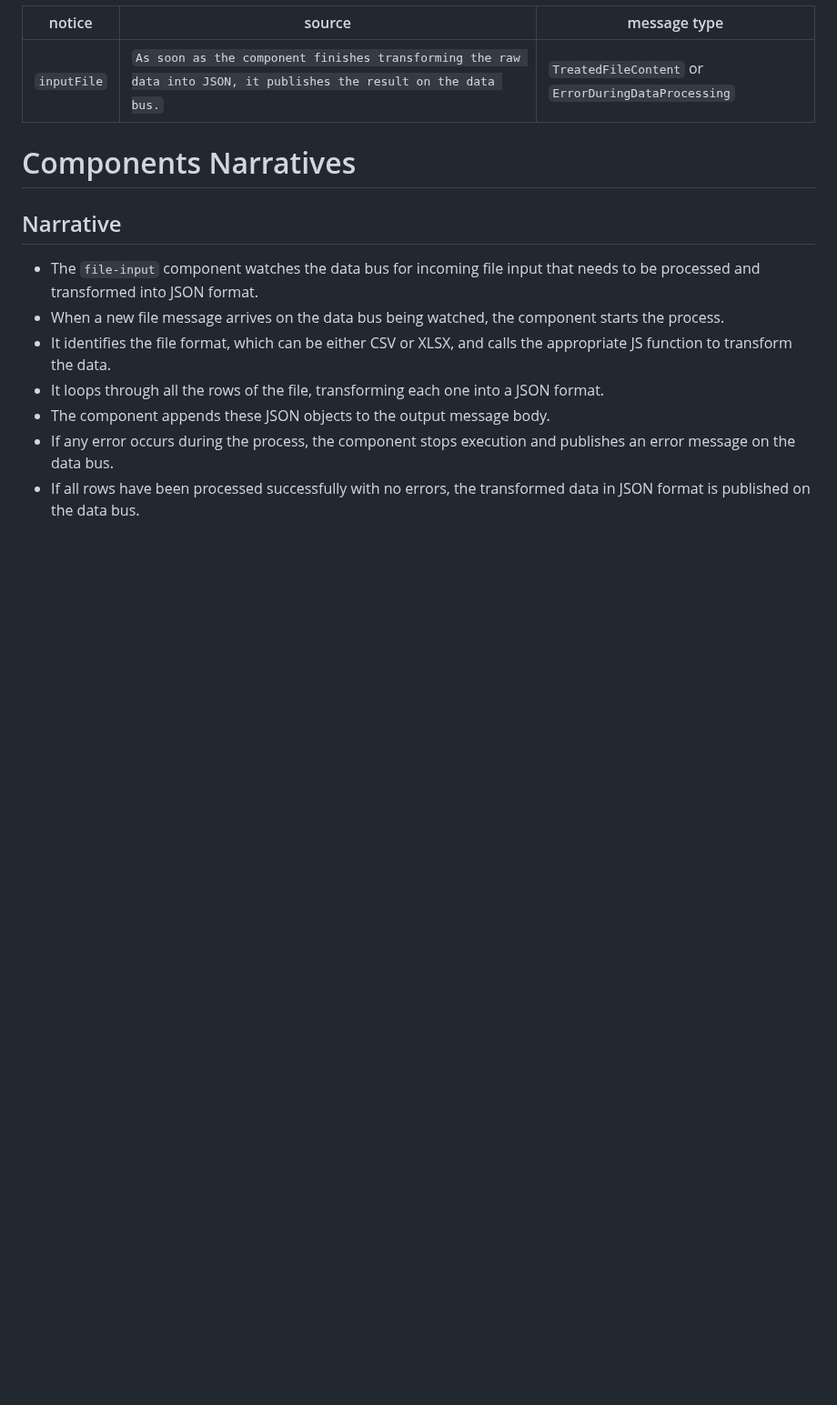
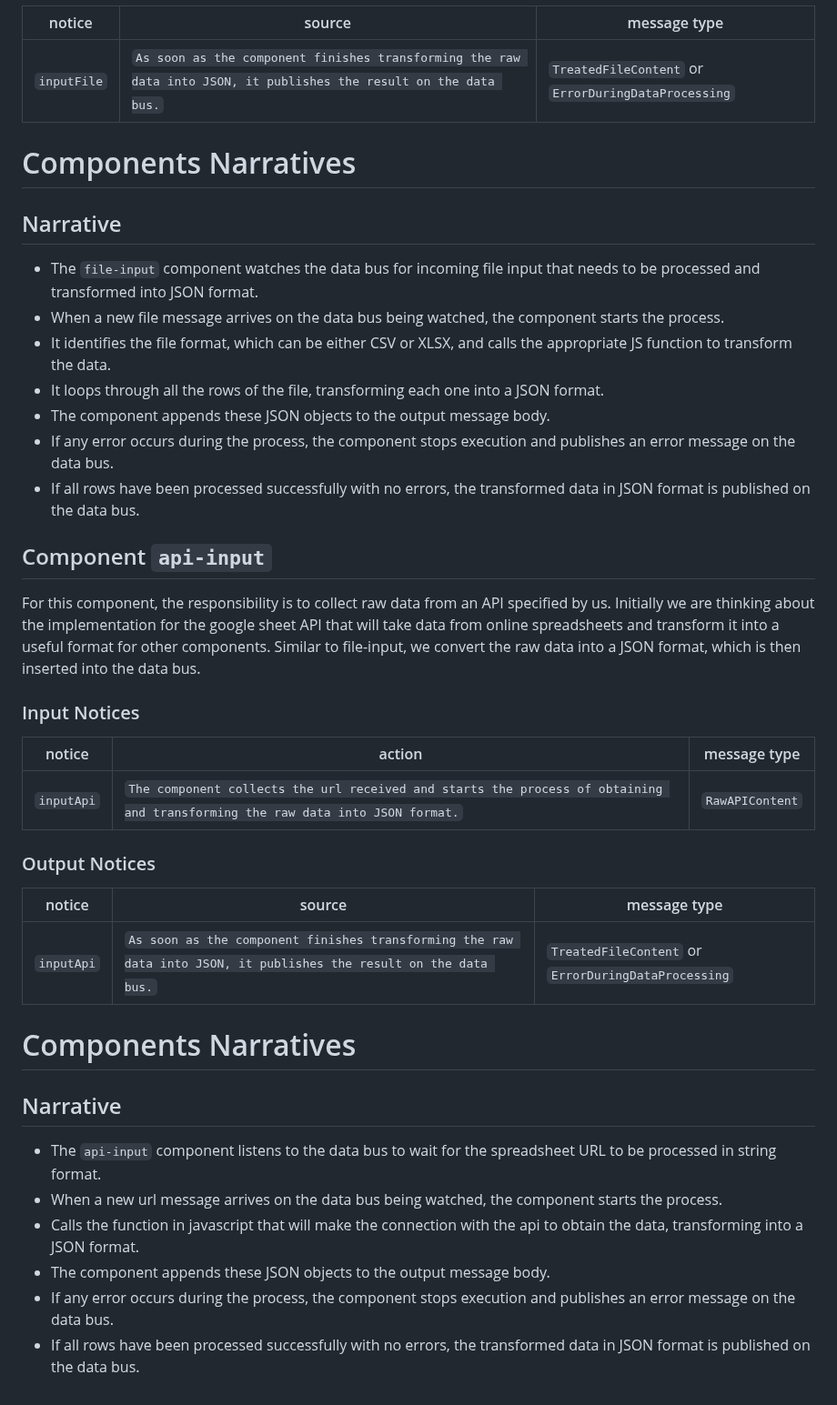
Before and after one commit to mundorum-lab/datasci, a Markdown page: modules/data/README.md, the part around one of its changes. Shown at 91% size. GitHub-like rendering; blank space fills up the shorter version.

Commit message:
Adicao componente de API

```diff
--- a/modules/data/README.md
+++ b/modules/data/README.md
@@ -109,3 +112,28 @@ notice    | source | message type
 -   The component appends these JSON objects to the output message body.
 -   If any error occurs during the process, the component stops execution and publishes an error message on the data bus.
 -   If all rows have been processed successfully with no errors, the transformed data in JSON format is published on the data bus.
+
+## Component `api-input`
+
+For this component, the responsibility is to collect raw data from an API specified by us. Initially we are thinking about the implementation for the google sheet API that will take data from online spreadsheets and transform it into a useful format for other components. Similar to file-input, we convert the raw data into a JSON format, which is then inserted into the data bus.
+
+### Input Notices
+
+notice | action | message type
+-------| ------ | ------------
+`inputApi` | `The component collects the url received and starts the process of obtaining and transforming the raw data into JSON format.` | `RawAPIContent`
+
+### Output Notices
+
+notice    | source | message type
+----------| -------| ------------
+`inputApi` | `As soon as the component finishes transforming the raw data into JSON, it publishes the result on the data bus.` | `TreatedFileContent` or `ErrorDuringDataProcessing`
+
+# Components Narratives
+## Narrative
+-   The `api-input` component listens to the data bus to wait for the spreadsheet URL to be processed in string format.
+-   When a new url message arrives on the data bus being watched, the component starts the process.
+-   Calls the function in javascript that will make the connection with the api to obtain the data, transforming into a JSON format.
+-   The component appends these JSON objects to the output message body.
+-   If any error occurs during the process, the component stops execution and publishes an error message on the data bus.
+-   If all rows have been processed successfully with no errors, the transformed data in JSON format is published on the data bus.
```
Also changed, not shown: other parts of modules/data/README.md (+8 -5 lines).
